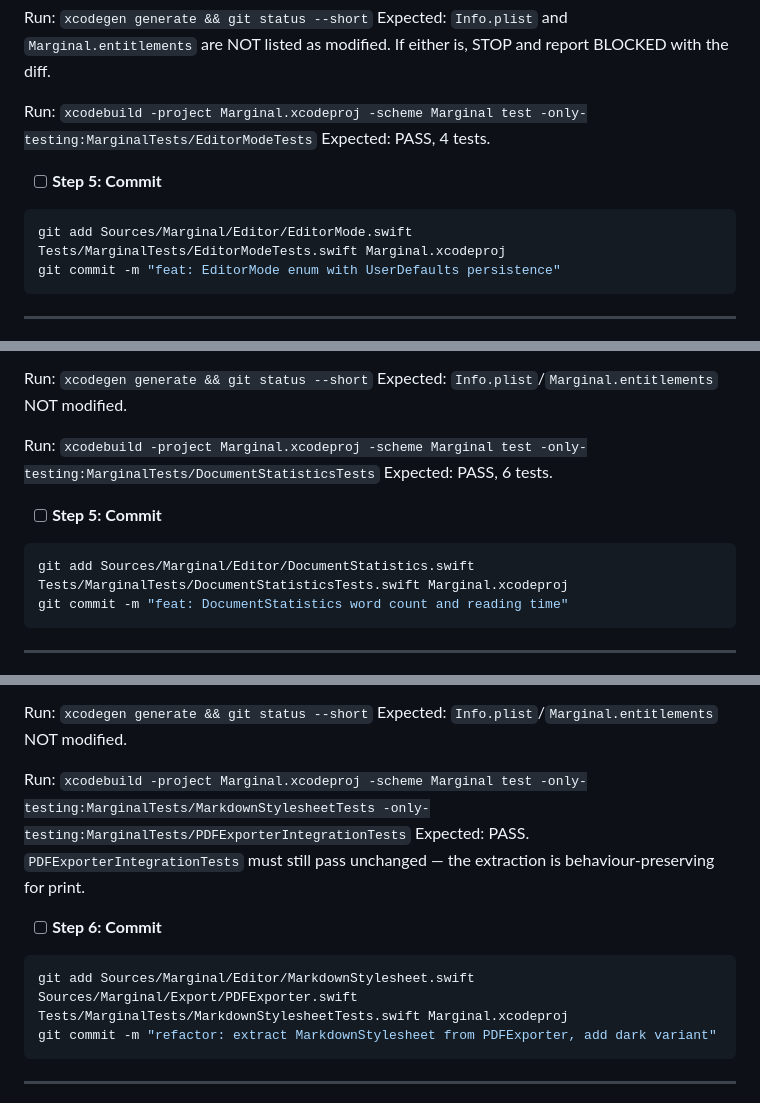
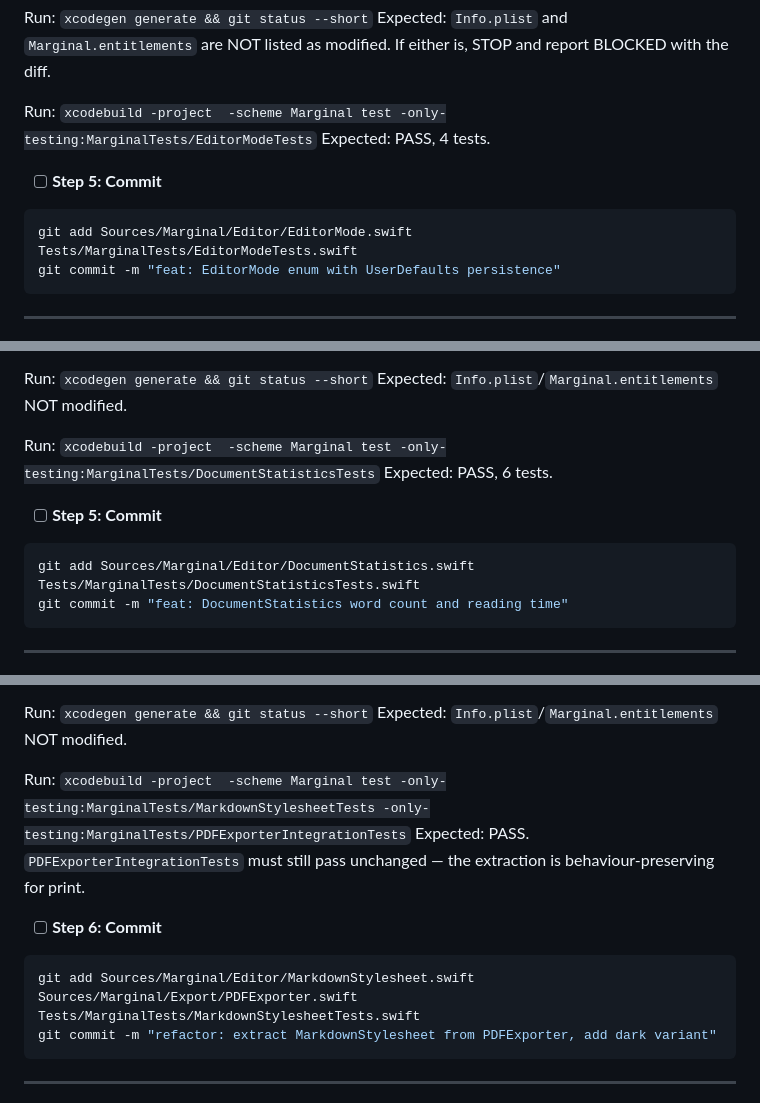
Before and after one commit to jberends/marginal, a Markdown page: plans/2026-07-29-editor-modes.md, 3 parts joined by grey strips. Drawn GitHub-style.

````diff
--- a/plans/2026-07-29-editor-modes.md
+++ b/plans/2026-07-29-editor-modes.md
@@ -186,13 +187,13 @@ enum EditorMode: String, CaseIterable {
 Run: `xcodegen generate && git status --short`
 Expected: `Info.plist` and `Marginal.entitlements` are NOT listed as modified. If either is, STOP and report BLOCKED with the diff.
 
-Run: `xcodebuild -project Marginal.xcodeproj -scheme Marginal test -only-testing:MarginalTests/EditorModeTests`
+Run: `xcodebuild -project  -scheme Marginal test -only-testing:MarginalTests/EditorModeTests`
 Expected: PASS, 4 tests.
 
 - [ ] **Step 5: Commit**
 
 ```bash
-git add Sources/Marginal/Editor/EditorMode.swift Tests/MarginalTests/EditorModeTests.swift Marginal.xcodeproj
+git add Sources/Marginal/Editor/EditorMode.swift Tests/MarginalTests/EditorModeTests.swift
 git commit -m "feat: EditorMode enum with UserDefaults persistence"
 ```
 
@@ -300,13 +301,13 @@ struct DocumentStatistics: Equatable {
 Run: `xcodegen generate && git status --short`
 Expected: `Info.plist`/`Marginal.entitlements` NOT modified.
 
-Run: `xcodebuild -project Marginal.xcodeproj -scheme Marginal test -only-testing:MarginalTests/DocumentStatisticsTests`
+Run: `xcodebuild -project  -scheme Marginal test -only-testing:MarginalTests/DocumentStatisticsTests`
 Expected: PASS, 6 tests.
 
 - [ ] **Step 5: Commit**
 
 ```bash
-git add Sources/Marginal/Editor/DocumentStatistics.swift Tests/MarginalTests/DocumentStatisticsTests.swift Marginal.xcodeproj
+git add Sources/Marginal/Editor/DocumentStatistics.swift Tests/MarginalTests/DocumentStatisticsTests.swift
 git commit -m "feat: DocumentStatistics word count and reading time"
 ```
 
@@ -520,13 +521,13 @@ In `Sources/Marginal/Export/PDFExporter.swift`, replace the whole `static func p
 Run: `xcodegen generate && git status --short`
 Expected: `Info.plist`/`Marginal.entitlements` NOT modified.
 
-Run: `xcodebuild -project Marginal.xcodeproj -scheme Marginal test -only-testing:MarginalTests/MarkdownStylesheetTests -only-testing:MarginalTests/PDFExporterIntegrationTests`
+Run: `xcodebuild -project  -scheme Marginal test -only-testing:MarginalTests/MarkdownStylesheetTests -only-testing:MarginalTests/PDFExporterIntegrationTests`
 Expected: PASS. `PDFExporterIntegrationTests` must still pass unchanged — the extraction is behaviour-preserving for print.
 
 - [ ] **Step 6: Commit**
 
 ```bash
-git add Sources/Marginal/Editor/MarkdownStylesheet.swift Sources/Marginal/Export/PDFExporter.swift Tests/MarginalTests/MarkdownStylesheetTests.swift Marginal.xcodeproj
+git add Sources/Marginal/Editor/MarkdownStylesheet.swift Sources/Marginal/Export/PDFExporter.swift Tests/MarginalTests/MarkdownStylesheetTests.swift
 git commit -m "refactor: extract MarkdownStylesheet from PDFExporter, add dark variant"
 ```
 
````
Also changed, not shown: other parts of plans/2026-07-29-editor-modes.md (+25 -24 lines).
